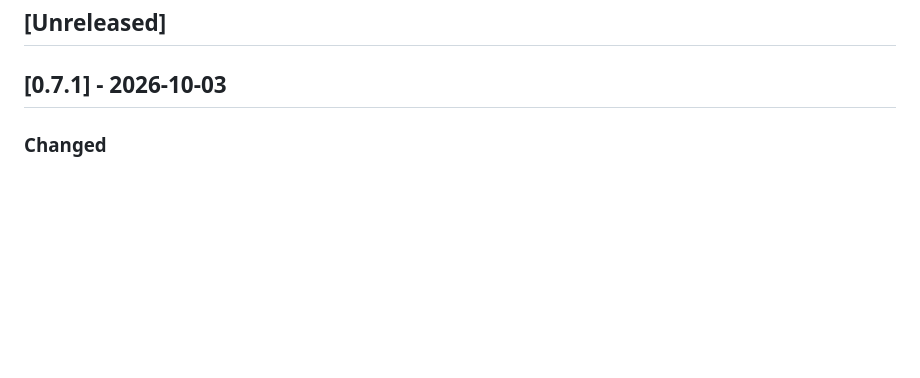
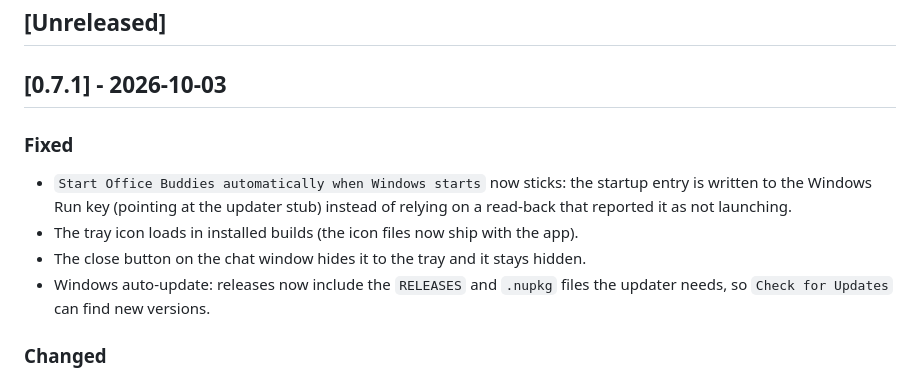
Before and after one commit to kadmielp/Office-Buddies, a Markdown page: CHANGELOG.md, the part around the change. Drawn GitHub-style; blank space fills up the shorter version.

Commit message:
docs(changelog): describe the v0.7.1 fixes
Co-Authored-By: Claude Sonnet 5.5 <noreply@anthropic.com>

```diff
--- a/CHANGELOG.md
+++ b/CHANGELOG.md
@@ -5,6 +5,13 @@ All notable changes to this project will be documented in this file.
 ## [Unreleased]
 
 ## [0.7.1] - 2026-10-03
+
+### Fixed
+
+- `Start Office Buddies automatically when Windows starts` now sticks: the startup entry is written to the Windows Run key (pointing at the updater stub) instead of relying on a read-back that reported it as not launching.
+- The tray icon loads in installed builds (the icon files now ship with the app).
+- The close button on the chat window hides it to the tray and it stays hidden.
+- Windows auto-update: releases now include the `RELEASES` and `.nupkg` files the updater needs, so `Check for Updates` can find new versions.
 
 ### Changed
 
```
